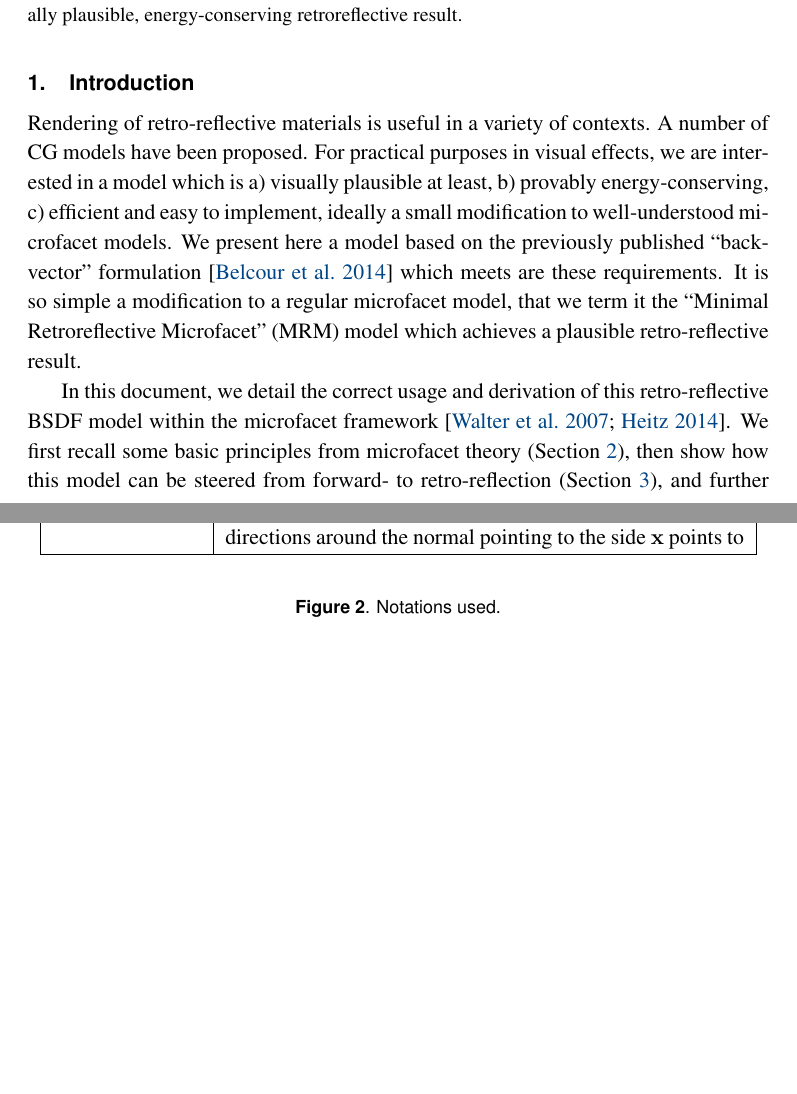
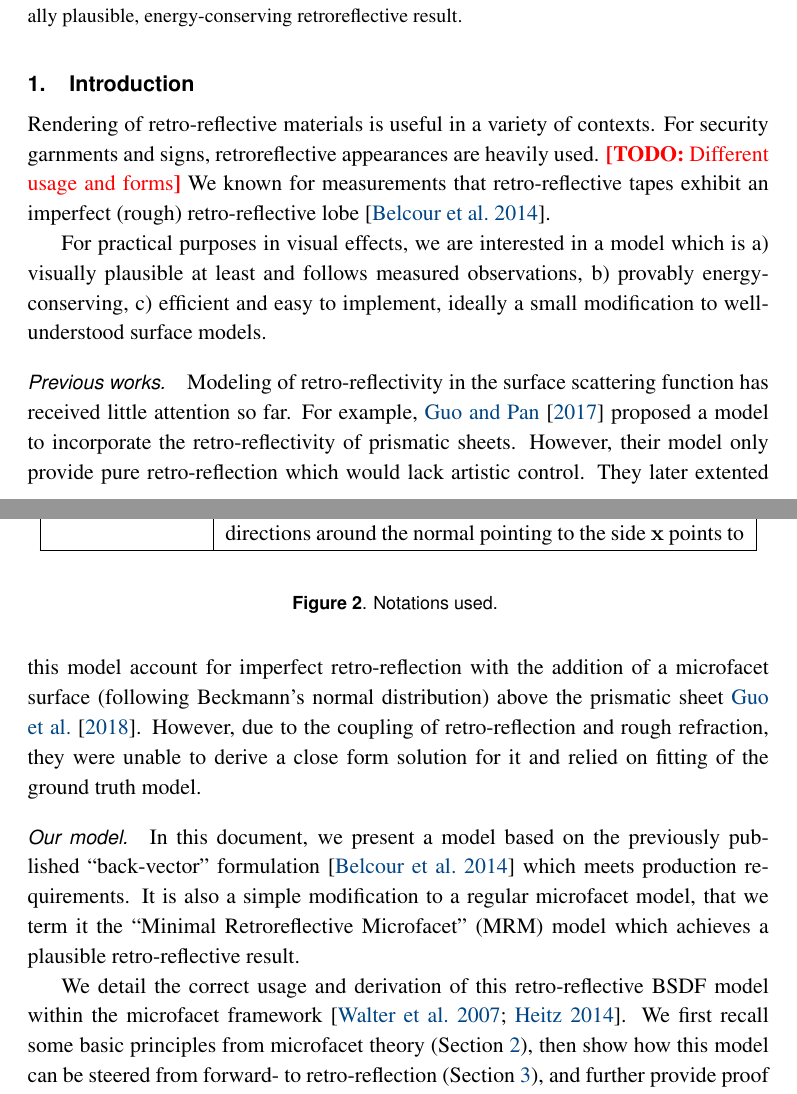
Before and after one commit to portsmouth/MRM_retroreflectivity, a LaTeX document (article.tex): two parts of pages 1 and 2 of 9, joined at a grey line, cut so that both start at the same text, the shorter picture padded with empty space. Compiled offline with pdfLaTeX.

Commit message:
Adding previous work section

```diff
--- a/article.tex
+++ b/article.tex
@@ -161,9 +161,15 @@
 
 \section{Introduction}
 
-Rendering of retro-reflective materials is useful in a variety of contexts. A number of CG models have been proposed. For practical purposes in visual effects, we are interested in a model which is a) visually plausible at least, b) provably energy-conserving, c) efficient and easy to implement, ideally a small modification to well-understood microfacet models. We present here a model based on the previously published ``back-vector'' formulation~\cite{BelcourBackvector} which meets are these requirements. It is so simple a modification to a regular microfacet model, that we term it the ``Minimal Retroreflective Microfacet'' (MRM) model which achieves a plausible retro-reflective result.
+Rendering of retro-reflective materials is useful in a variety of contexts. For security garnments and signs, retroreflective appearances are heavily used. \todo{Different usage and forms} We known for measurements that retro-reflective tapes exhibit an imperfect (rough) retro-reflective lobe~\cite{BelcourBackvector}.
 
-In this document, we detail the correct usage and derivation of this retro-reflective BSDF model within the microfacet framework~\cite{WalterMicrofacet,HeitzMicrofacet}.
+For practical purposes in visual effects, we are interested in a model which is a) visually plausible at least and follows measured observations, b) provably energy-conserving, c) efficient and easy to implement, ideally a small modification to well-understood surface models.
+\paragraph{Previous works.}
+Modeling of retro-reflectivity in the surface scattering function has received little attention so far. For example, \citet{Guo2017Retro} proposed a model to incorporate the retro-reflectivity of prismatic sheets. However, their model only provide pure retro-reflection which would lack artistic control. They later extented this model account for imperfect retro-reflection with the addition of a microfacet surface (following Beckmann's normal distribution) above the prismatic sheet~\citet{Guo2018Retro}. However, due to the coupling of retro-reflection and rough refraction, they were unable to derive a close form solution for it and relied on fitting of the ground truth model.
+
+\paragraph{Our model.} In this document, we present a model based on the previously published ``back-vector'' formulation~\cite{BelcourBackvector} which meets production requirements. It is also a simple modification to a regular microfacet model, that we term it the ``Minimal Retroreflective Microfacet'' (MRM) model which achieves a plausible retro-reflective result.
+
+We detail the correct usage and derivation of this retro-reflective BSDF model within the microfacet framework~\cite{WalterMicrofacet,HeitzMicrofacet}.
 We first recall some basic principles from microfacet theory (Section~\ref{sec:microfacets}), then show how this model can be steered from forward- to retro-reflection (Section~\ref{sec:backvector}), and further provide proof that the resulting BSDF is fully plausible (Section~\ref{sec:plausibility}).
 Finally, we sketch how the model can be implemented in practice (Section~\ref{sec:implementation}).
 
```
Also changed, not shown: citations.bib (+18 -0 lines), article.tex (4 more changed lines).
